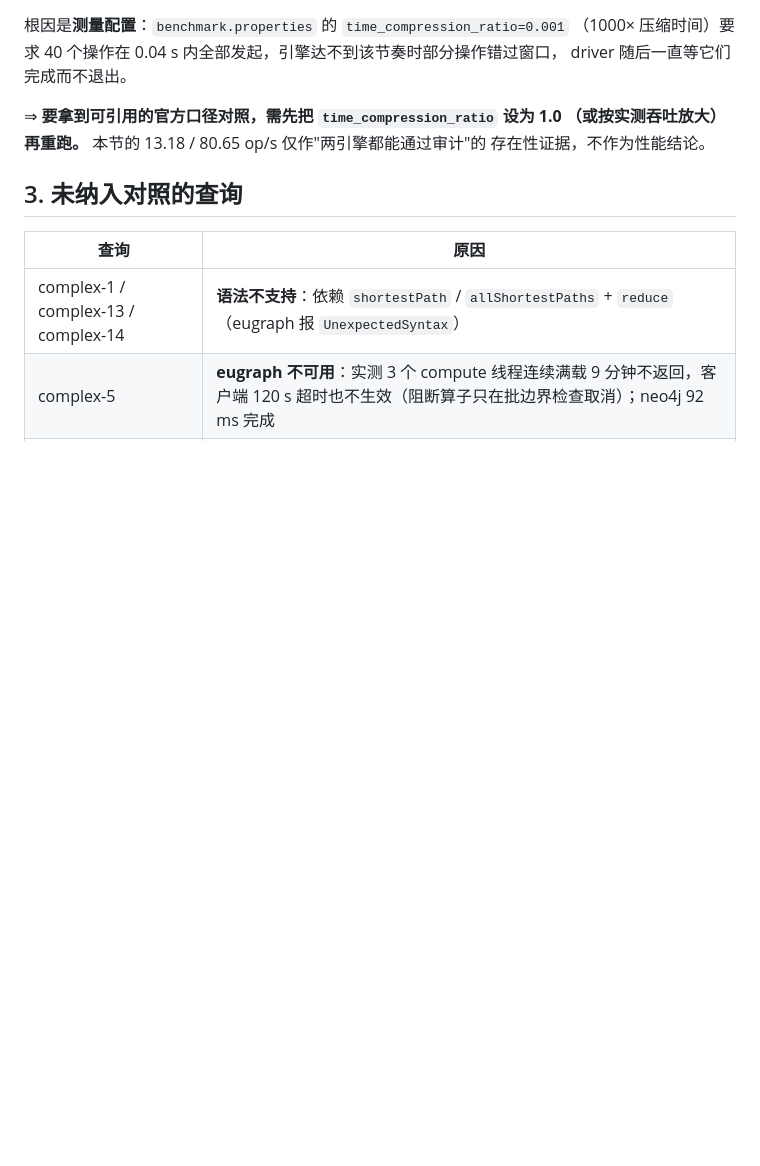
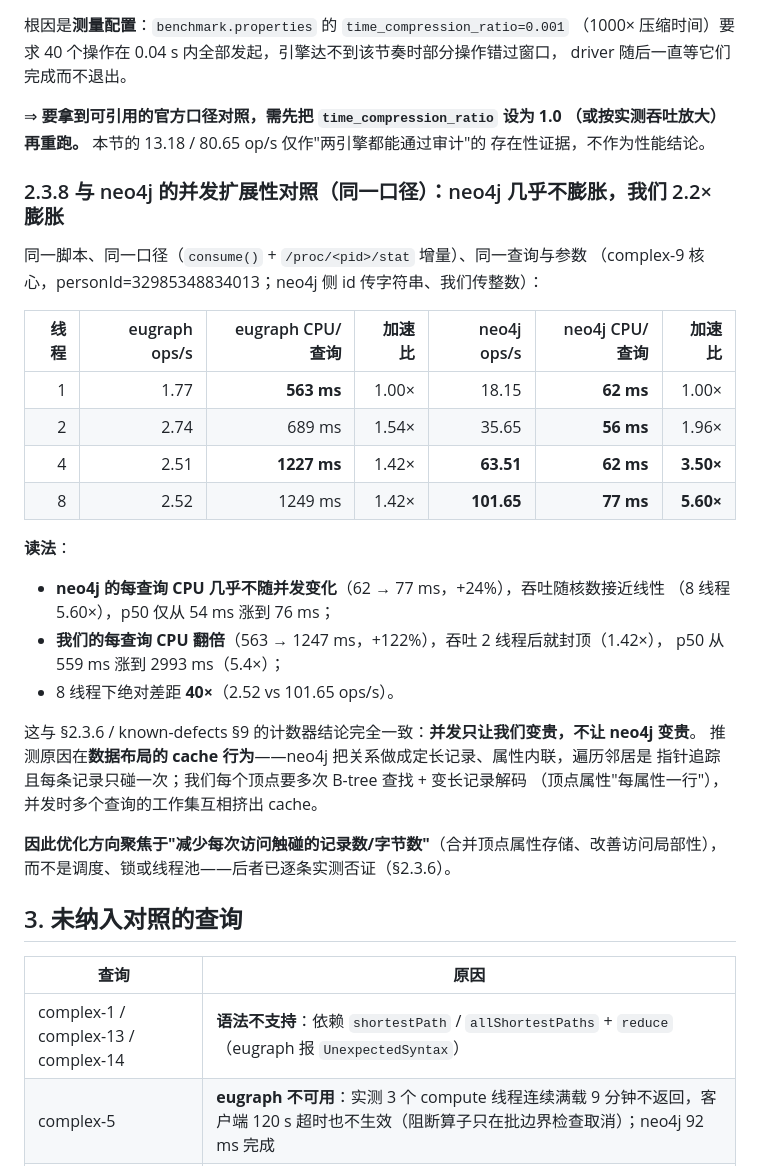
Before and after one commit to IronsDu/eugraph, a Markdown page: docs/benchmark/ldbc-snb-sf0.1-comparison.md, the part around the change. GitHub-like rendering; blank space fills up the shorter version.

Commit message:
docs(bench): 补并发扩展性对照（同一口径）——neo4j 每查询 CPU 几乎不膨胀，我们 2.2×
同一脚本、同一口径（consume() + /proc CPU 增量）、同查询同参数下对照：

  线程  eugraph ops/s  eg CPU/查询  eg 加速比   neo4j ops/s  neo CPU/查询  neo 加速比
    1       1.77         563 ms       1.00x        18.15         62 ms        1.00x
    2       2.74         689 ms       1.54x        35.65         56 ms        1.96x
    4       2.51        1227 ms       1.42x        63.51         62 ms        3.50x
    8       2.52        1249 ms       1.42x       101.65         77 ms        5.60x

结论：neo4j 的每查询 CPU 几乎不随并发变化（+24%），吞吐接近线性（8 线程 5.60×）、
p50 仅 54→76 ms；我们每查询 CPU 翻倍（+122%）、吞吐 2 线程后封顶、p50 559→2993 ms。
8 线程绝对差距 40×。

这与 §2.3.6 / known-defects §9 的计数器结论一致：并发只让我们变贵。推测差异在数据布局的
cache 行为（neo4j 定长记录 + 属性内联、指针追踪且每条记录只碰一次；我们每顶点多次
B-tree 查找 + 变长解码、属性每行一条），故优化应聚焦减少每次访问触碰的记录数/字节数，
而非调度/锁/线程池（已逐条否证）。

```diff
--- a/docs/benchmark/ldbc-snb-sf0.1-comparison.md
+++ b/docs/benchmark/ldbc-snb-sf0.1-comparison.md
@@ -435,6 +435,33 @@ driver 随后一直等它们完成而不退出。
 （或按实测吞吐放大）再重跑。** 本节的 13.18 / 80.65 op/s 仅作"两引擎都能通过审计"的
 存在性证据，不作为性能结论。
 
+### 2.3.8 与 neo4j 的并发扩展性对照（同一口径）：neo4j 几乎不膨胀，我们 2.2× 膨胀
+
+同一脚本、同一口径（`consume()` + `/proc/<pid>/stat` 增量）、同一查询与参数
+（complex-9 核心，personId=32985348834013；neo4j 侧 id 传字符串、我们传整数）：
+
+| 线程 | eugraph ops/s | eugraph CPU/查询 | 加速比 | neo4j ops/s | neo4j CPU/查询 | 加速比 |
+|---:|---:|---:|---:|---:|---:|---:|
+| 1 | 1.77 | **563 ms** | 1.00× | 18.15 | **62 ms** | 1.00× |
+| 2 | 2.74 | 689 ms | 1.54× | 35.65 | **56 ms** | 1.96× |
+| 4 | 2.51 | **1227 ms** | 1.42× | **63.51** | **62 ms** | **3.50×** |
+| 8 | 2.52 | 1249 ms | 1.42× | **101.65** | **77 ms** | **5.60×** |
+
+**读法**：
+* **neo4j 的每查询 CPU 几乎不随并发变化**（62 → 77 ms，+24%），吞吐随核数接近线性
+  （8 线程 5.60×），p50 仅从 54 ms 涨到 76 ms；
+* **我们的每查询 CPU 翻倍**（563 → 1247 ms，+122%），吞吐 2 线程后就封顶（1.42×），
+  p50 从 559 ms 涨到 2993 ms（5.4×）；
+* 8 线程下绝对差距 **40×**（2.52 vs 101.65 ops/s）。
+
+这与 §2.3.6 / known-defects §9 的计数器结论完全一致：**并发只让我们变贵，不让 neo4j 变贵**。
+推测原因在**数据布局的 cache 行为**——neo4j 把关系做成定长记录、属性内联，遍历邻居是
+指针追踪且每条记录只碰一次；我们每个顶点要多次 B-tree 查找 + 变长记录解码
+（顶点属性"每属性一行"），并发时多个查询的工作集互相挤出 cache。
+
+**因此优化方向聚焦于"减少每次访问触碰的记录数/字节数"**（合并顶点属性存储、改善访问局部性），
+而不是调度、锁或线程池——后者已逐条实测否证（§2.3.6）。
+
 ## 3. 未纳入对照的查询
 
 | 查询 | 原因 |
```
